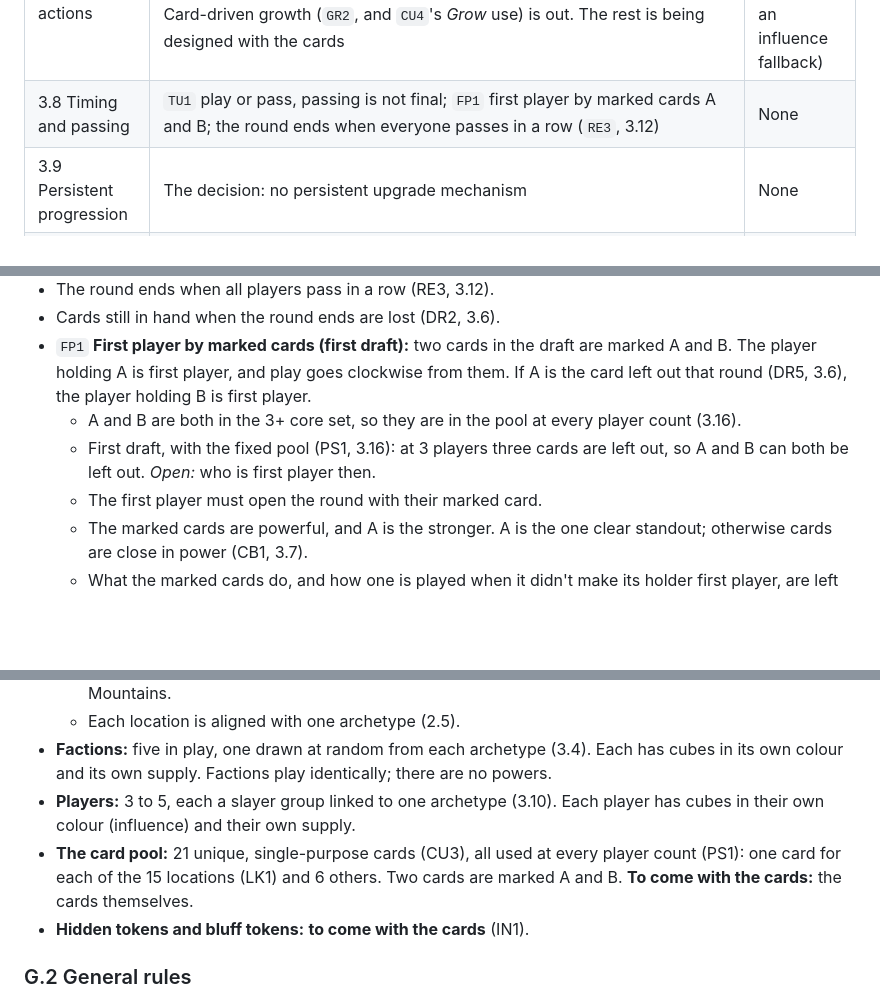
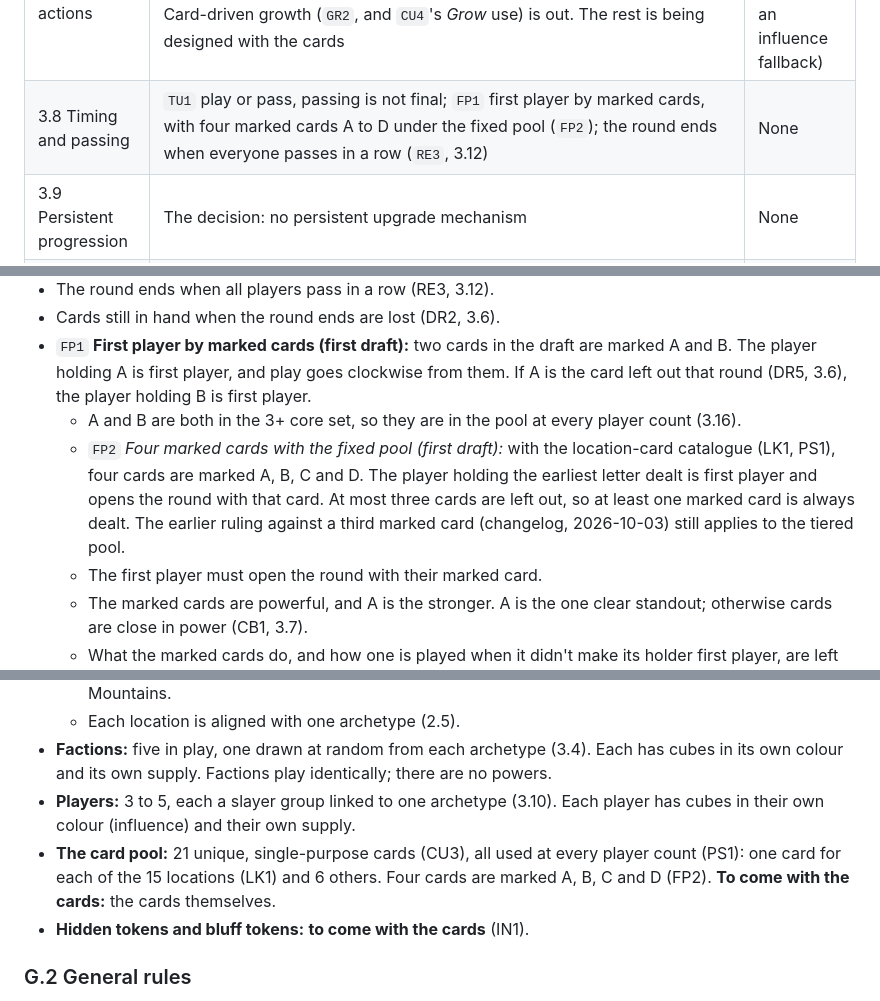
Before and after one commit to DylanEuteneier/monster-of-the-week, a Markdown page: docs/motw-design.md, 3 parts joined by grey strips. Rendered like a GitHub page; blank space fills up the shorter version.

Commit message:
Cards: four marked cards with the fixed pool (FP2)
Co-Authored-By: Claude Opus 5.5 <noreply@anthropic.com>

```diff
--- a/docs/motw-design.md
+++ b/docs/motw-design.md
@@ -37,7 +37,7 @@ Earlier favourites ("preferred" in section 3) were the starting point: `DR3`, `D
 | 3.5 Invader population | `SD1` seeding (provisional 5 + 1 + 1, home location random of the three); growth by `GR1` at resolution, which is the game's own growth system (`GR3`); growth always comes after fights, so each growing location holds one faction | None |
 | 3.6 Action acquisition | All of `DR1`–`DR6`: a draft at the start of each round; unplayed cards lost back to the pool; pick and pass with the put-back rule; the same pool every round; the undealt cards left out unseen; the pool is the whole action set. Hand size 6/5/4 at 3/4/5 players (`PS1`) | None |
 | 3.7 Player actions | `CU3` single-purpose cards: each card does one thing (`AC1`, distinct and precious actions). `LK1` one card per location (15), plus 6 others. `CU2` out. Card-driven growth (`GR2`, and `CU4`'s *Grow* use) is out. The rest is being designed with the cards | `CU1` one-of (every card gains an influence fallback) |
-| 3.8 Timing and passing | `TU1` play or pass, passing is not final; `FP1` first player by marked cards A and B; the round ends when everyone passes in a row (`RE3`, 3.12) | None |
+| 3.8 Timing and passing | `TU1` play or pass, passing is not final; `FP1` first player by marked cards, with four marked cards A to D under the fixed pool (`FP2`); the round ends when everyone passes in a row (`RE3`, 3.12) | None |
 | 3.9 Persistent progression | The decision: no persistent upgrade mechanism | None |
 | 3.10 Player characters | The decisions (five slayer groups, one per archetype); affinity as `AB1` tiebreaker | None (`AB2` is not yet a close second) |
 | 3.11 Information | The decision (hidden hands); `IN2` secret trophies. `UT1` unresolved hidden tokens stay face down into the next round. `IN1` hidden actions, with `HT1`/`HT2`, `BT1` and `MC1`–`MC3`, deferred to step 2 with the cards | — |
@@ -552,7 +552,7 @@ Stages: **Not started** · **Ideas** · **Decisions** · **Details** · **Rules*
 - Cards still in hand when the round ends are lost (DR2, 3.6).
 - `FP1` **First player by marked cards (first draft):** two cards in the draft are marked A and B. The player holding A is first player, and play goes clockwise from them. If A is the card left out that round (DR5, 3.6), the player holding B is first player.
   - A and B are both in the 3+ core set, so they are in the pool at every player count (3.16).
-  - First draft, with the fixed pool (PS1, 3.16): at 3 players three cards are left out, so A and B can both be left out. *Open:* who is first player then.
+  - `FP2` *Four marked cards with the fixed pool (first draft):* with the location-card catalogue (LK1, PS1), four cards are marked A, B, C and D. The player holding the earliest letter dealt is first player and opens the round with that card. At most three cards are left out, so at least one marked card is always dealt. The earlier ruling against a third marked card (changelog, 2026-10-03) still applies to the tiered pool.
   - The first player must open the round with their marked card.
   - The marked cards are powerful, and A is the stronger. A is the one clear standout; otherwise cards are close in power (CB1, 3.7).
   - What the marked cards do, and how one is played when it didn't make its holder first player, are left to card design.
@@ -2284,7 +2285,7 @@ The first draft's picks (Current focus) restated as one ruleset, for prototyping
   - Each location is aligned with one archetype (2.5).
 - **Factions:** five in play, one drawn at random from each archetype (3.4). Each has cubes in its own colour and its own supply. Factions play identically; there are no powers.
 - **Players:** 3 to 5, each a slayer group linked to one archetype (3.10). Each player has cubes in their own colour (influence) and their own supply.
-- **The card pool:** 21 unique, single-purpose cards (CU3), all used at every player count (PS1): one card for each of the 15 locations (LK1) and 6 others. Two cards are marked A and B. **To come with the cards:** the cards themselves.
+- **The card pool:** 21 unique, single-purpose cards (CU3), all used at every player count (PS1): one card for each of the 15 locations (LK1) and 6 others. Four cards are marked A, B, C and D (FP2). **To come with the cards:** the cards themselves.
 - **Hidden tokens and bluff tokens:** **to come with the cards** (IN1).
 
 ### G.2 General rules
```
Also changed, not shown: other parts of docs/motw-design.md (+4 -3 lines).
